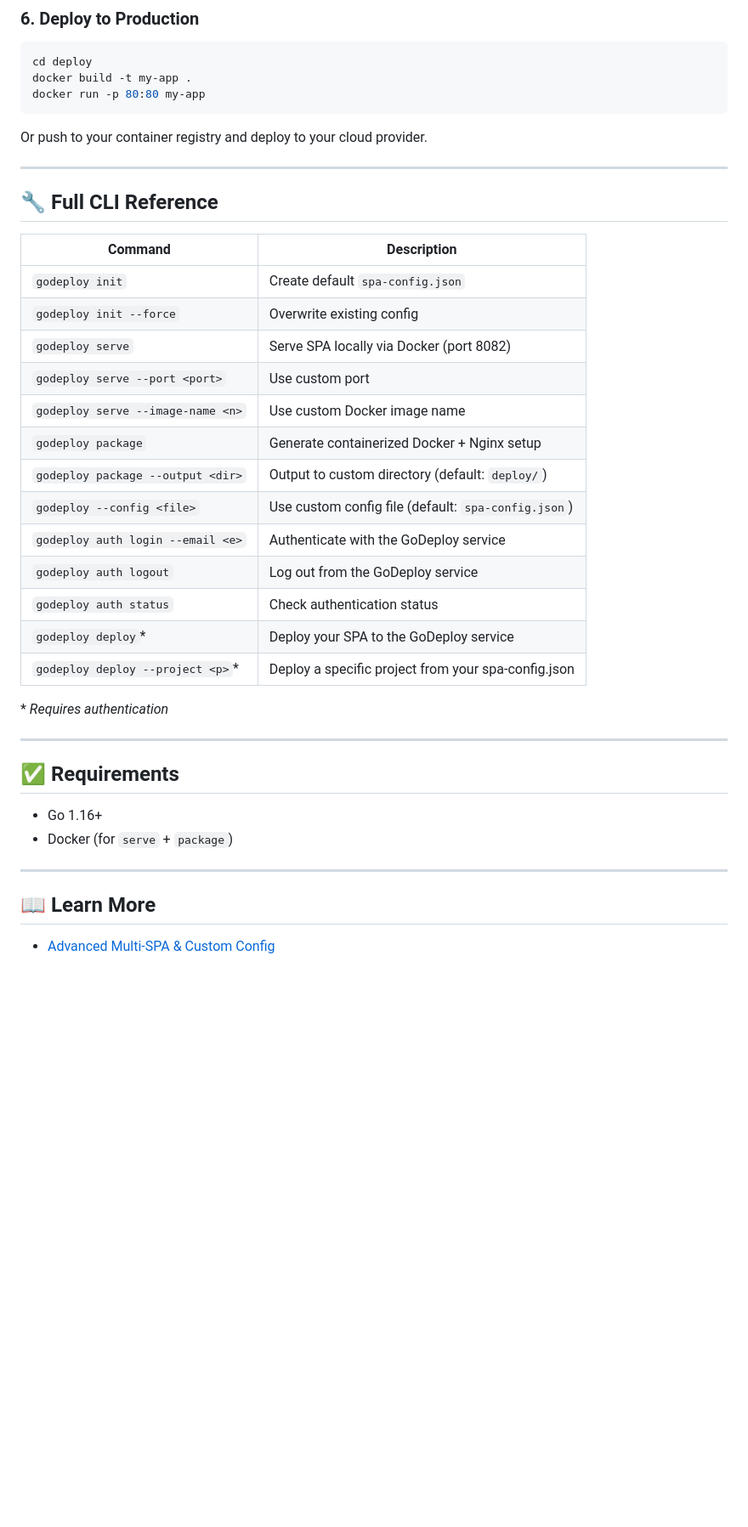
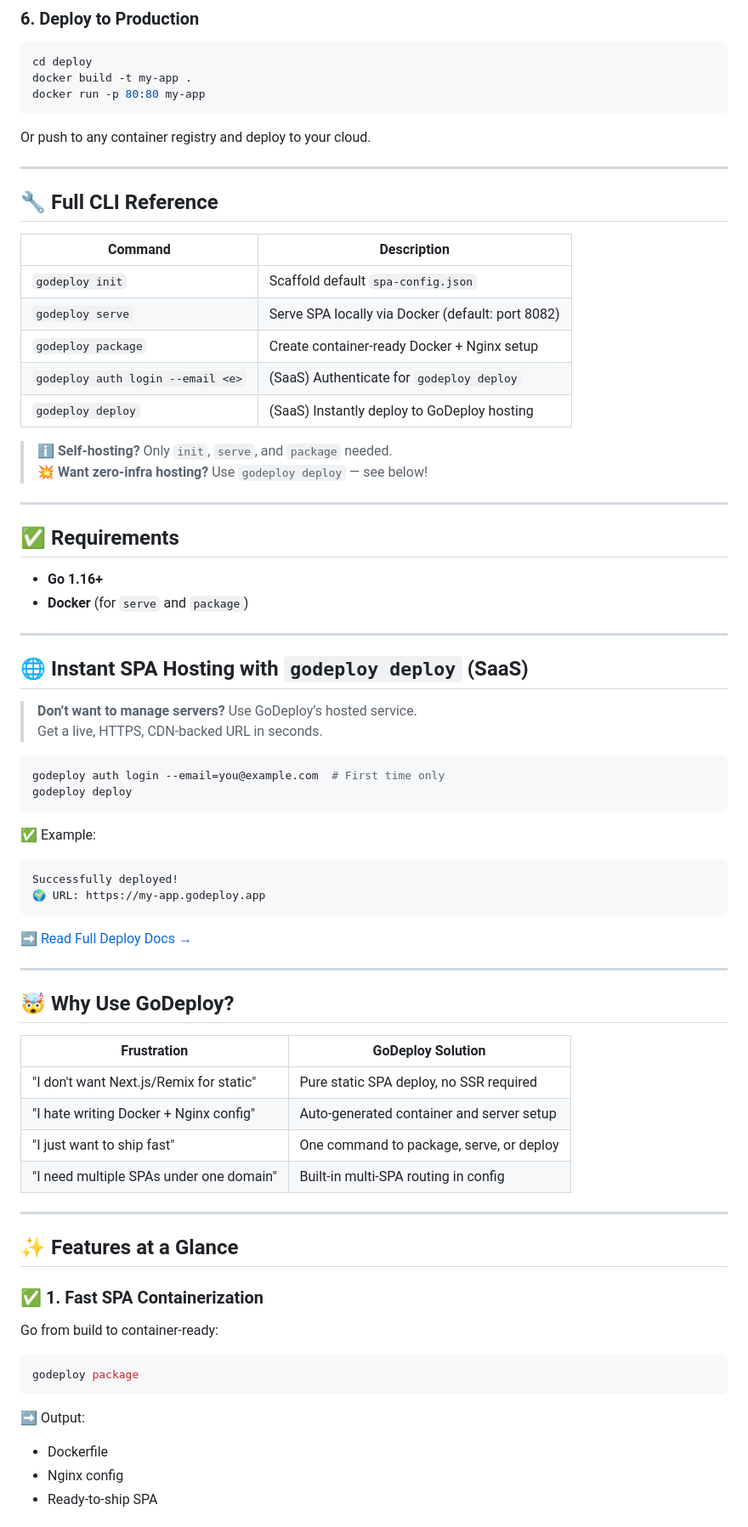
Before and after one commit to silvabyte/godeploy, a Markdown page: README.md, the part around the change printed below. Shown: that part at 85% size. Drawn GitHub-style; blank space fills up the shorter version.

Commit message:
refactor: readme

````diff
--- a/README.md
+++ b/README.md
@@ -71,39 +98,77 @@ docker build -t my-app .
 docker run -p 80:80 my-app
 ```
 
-Or push to your container registry and deploy to your cloud provider.
+Or push to any container registry and deploy to your cloud.
 
 ---
 
 ## 🔧 Full CLI Reference
 
-| Command                           | Description                                         |
-| --------------------------------- | --------------------------------------------------- |
-| `godeploy init`                   | Create default `spa-config.json`                    |
-| `godeploy init --force`           | Overwrite existing config                           |
-| `godeploy serve`                  | Serve SPA locally via Docker (port 8082)            |
-| `godeploy serve --port <port>`    | Use custom port                                     |
-| `godeploy serve --image-name <n>` | Use custom Docker image name                        |
-| `godeploy package`                | Generate containerized Docker + Nginx setup         |
-| `godeploy package --output <dir>` | Output to custom directory (default: `deploy/`)     |
-| `godeploy --config <file>`        | Use custom config file (default: `spa-config.json`) |
-| `godeploy auth login --email <e>` | Authenticate with the GoDeploy service              |
-| `godeploy auth logout`            | Log out from the GoDeploy service                   |
-| `godeploy auth status`            | Check authentication status                         |
-| `godeploy deploy`\*               | Deploy your SPA to the GoDeploy service             |
-| `godeploy deploy --project <p>`\* | Deploy a specific project from your spa-config.json |
+| Command                           | Description                                       |
+| --------------------------------- | ------------------------------------------------- |
+| `godeploy init`                   | Scaffold default `spa-config.json`                |
+| `godeploy serve`                  | Serve SPA locally via Docker (default: port 8082) |
+| `godeploy package`                | Create container-ready Docker + Nginx setup       |
+| `godeploy auth login --email <e>` | (SaaS) Authenticate for `godeploy deploy`         |
+| `godeploy deploy`                 | (SaaS) Instantly deploy to GoDeploy hosting       |
 
-\* _Requires authentication_
+> ℹ️ **Self-hosting?** Only `init`, `serve`, and `package` needed.
+> 💥 **Want zero-infra hosting?** Use `godeploy deploy` — see below!
 
 ---
 
 ## ✅ Requirements
 
-- Go 1.16+
-- Docker (for `serve` + `package`)
+- **Go 1.16+**
+- **Docker** (for `serve` and `package`)
 
 ---
 
-## 📖 Learn More
+## 🌐 **Instant SPA Hosting with `godeploy deploy` (SaaS)**
 
-- [Advanced Multi-SPA & Custom Config](docs/advanced-configuration.md)
+> **Don’t want to manage servers?** Use GoDeploy’s hosted service.
+> Get a live, HTTPS, CDN-backed URL in seconds.
+
+```bash
+godeploy auth login --email=you@example.com  # First time only
+godeploy deploy
+```
+
+✅ Example:
+
+```
+Successfully deployed!
+🌍 URL: https://my-app.godeploy.app
+```
+
+➡️ [Read Full Deploy Docs →](docs/deploy.md)
+
+---
+
+## 🤯 Why Use GoDeploy?
+
+| Frustration                             | GoDeploy Solution                         |
+| --------------------------------------- | ----------------------------------------- |
+| "I don't want Next.js/Remix for static" | Pure static SPA deploy, no SSR required   |
+| "I hate writing Docker + Nginx config"  | Auto-generated container and server setup |
+| "I just want to ship fast"              | One command to package, serve, or deploy  |
+| "I need multiple SPAs under one domain" | Built-in multi-SPA routing in config      |
+
+---
+
+## ✨ Features at a Glance
+
+### ✅ 1. **Fast SPA Containerization**
+
+Go from build to container-ready:
+
+```bash
+godeploy package
+```
+
+➡️ Output:
+
+- Dockerfile
+- Nginx config
+- Ready-to-ship SPA
+
````
Also changed, not shown: other parts of README.md (+101 -163 lines).
